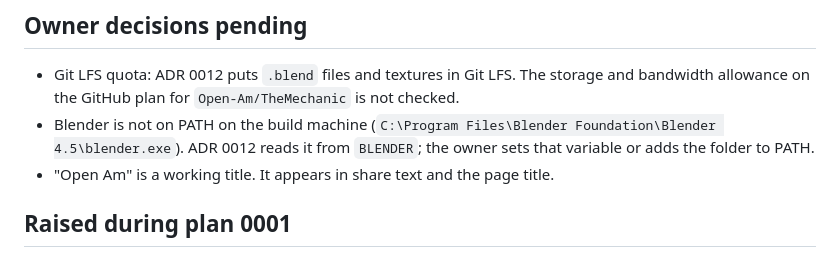
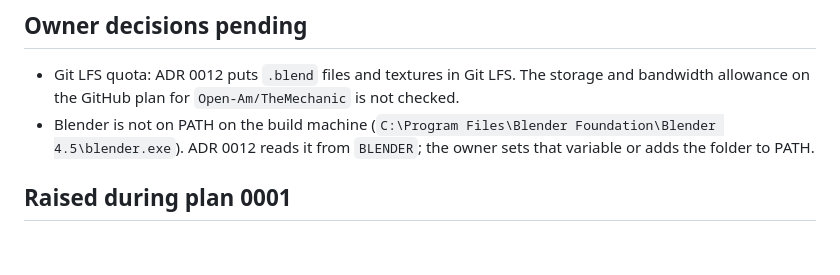
Before and after one commit to Open-Am/TheMechanic, a Markdown page: docs/open-questions.md, the part around the change. Rendered like a GitHub page.

```diff
--- a/docs/open-questions.md
+++ b/docs/open-questions.md
@@ -30,6 +30,5 @@ Raised by the visual reference research on 2026-10-10 (`reference/visual-referen
 
 - Git LFS quota: ADR 0012 puts `.blend` files and textures in Git LFS. The storage and bandwidth allowance on the GitHub plan for `Open-Am/TheMechanic` is not checked.
 - Blender is not on PATH on the build machine (`C:\Program Files\Blender Foundation\Blender 4.5\blender.exe`). ADR 0012 reads it from `BLENDER`; the owner sets that variable or adds the folder to PATH.
-- "Open Am" is a working title. It appears in share text and the page title.
 
 ## Raised during plan 0001
```
Also changed, not shown: AGENTS.md (+1 -1 lines).
